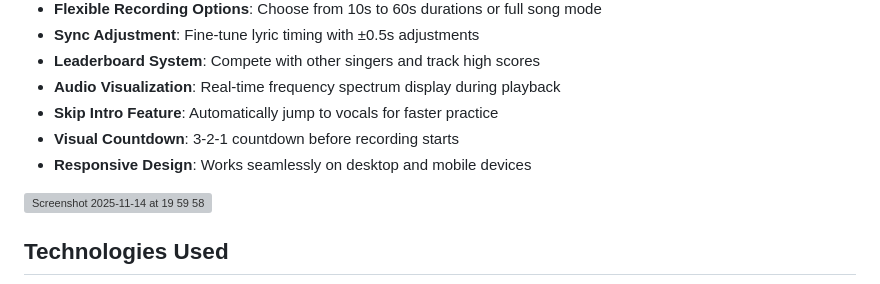
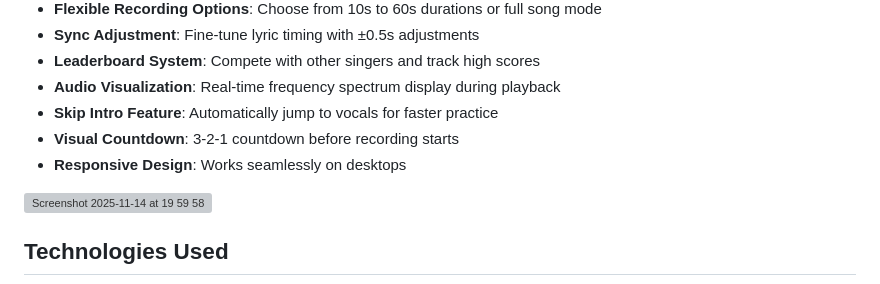
Before and after one commit to dazdaz/chirp3-karaoke, a Markdown page: README.md, the part around the change. GitHub-like rendering; grey boxes are pictures that could not be loaded.

```diff
--- a/README.md
+++ b/README.md
@@ -13,7 +13,7 @@ An advanced karaoke application with real-time transcription and scoring using G
 - **Audio Visualization**: Real-time frequency spectrum display during playback
 - **Skip Intro Feature**: Automatically jump to vocals for faster practice
 - **Visual Countdown**: 3-2-1 countdown before recording starts
-- **Responsive Design**: Works seamlessly on desktop and mobile devices
+- **Responsive Design**: Works seamlessly on desktops
 
 <img width="1179" height="673" alt="Screenshot 2025-11-14 at 19 59 58" src="https://github.com/user-attachments/assets/78ef2292-bc8e-4a08-8f22-26ae4bcdc4e3" />
 
```
